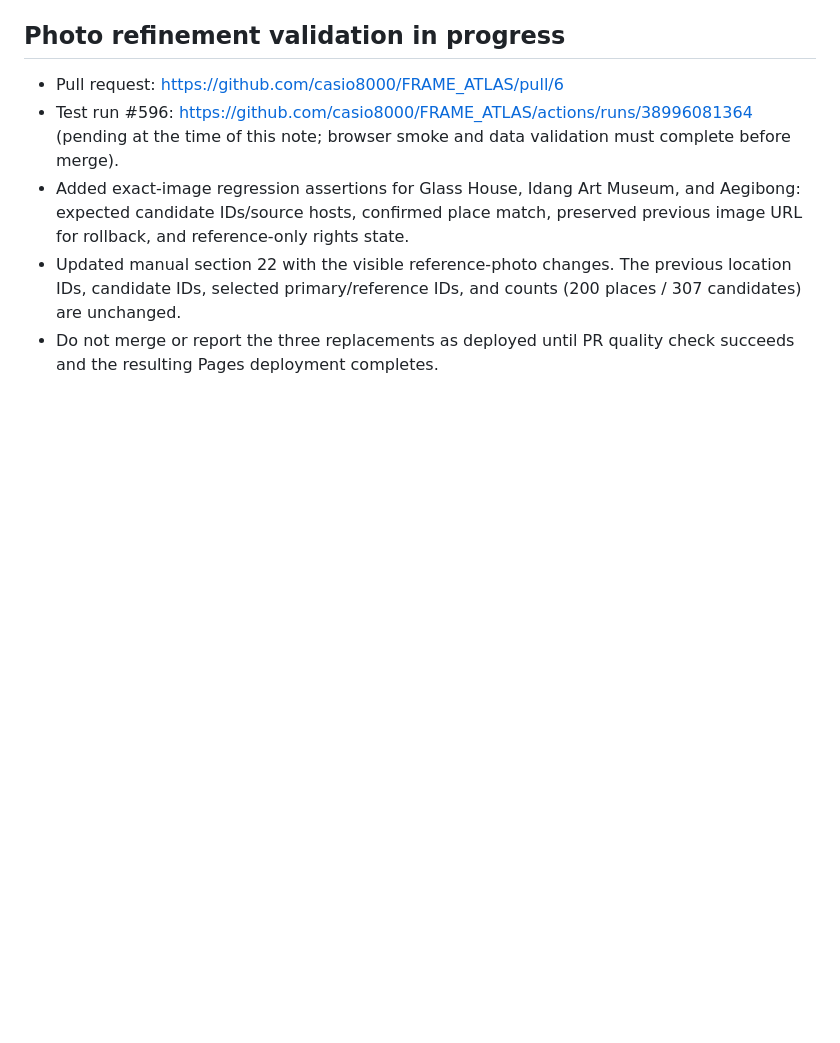
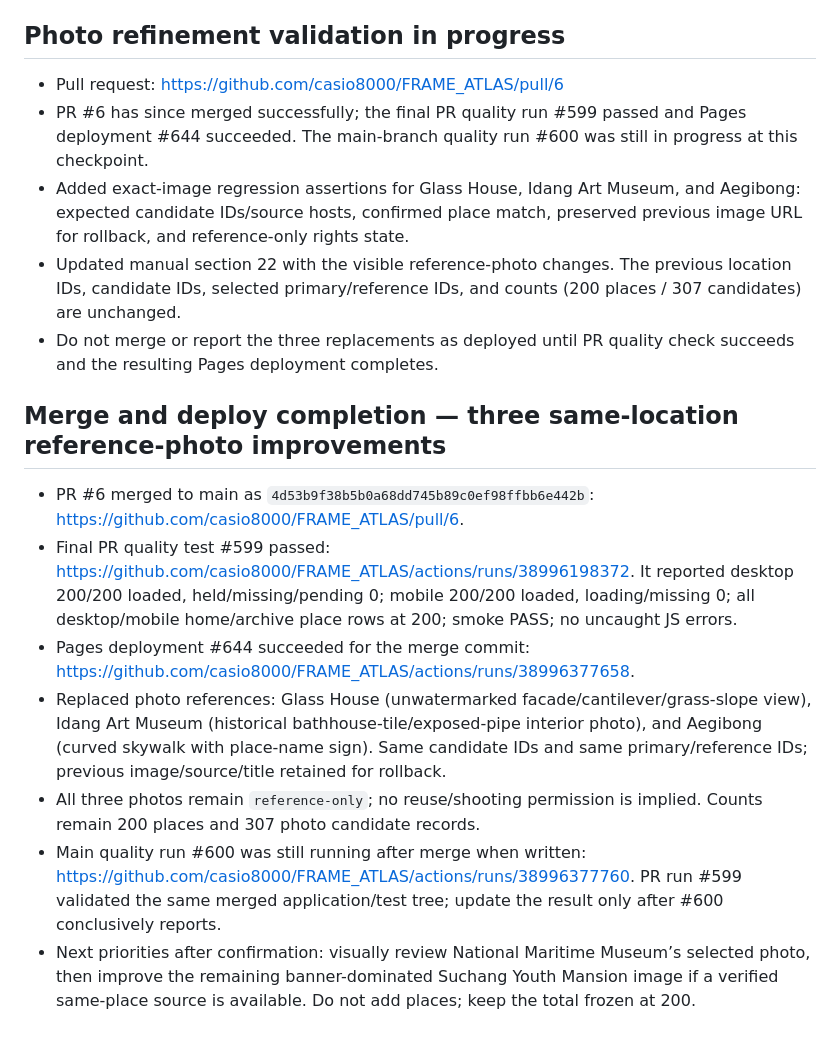
Before and after one commit to casio8000/FRAME_ATLAS, a Markdown page: v2/CONTINUATION_CHECKPOINT.md, the part around the change. Drawn GitHub-style; blank space fills up the shorter version.

Commit message:
Checkpoint successful photo refinement deployment

```diff
--- a/v2/CONTINUATION_CHECKPOINT.md
+++ b/v2/CONTINUATION_CHECKPOINT.md
@@ -532,7 +532,18 @@ Last updated: 2026-10-17 (Korea Standard Time) — build 20261017-124 user-confi
 ## Photo refinement validation in progress
 
 - Pull request: https://github.com/casio8000/FRAME_ATLAS/pull/6
-- Test run #596: https://github.com/casio8000/FRAME_ATLAS/actions/runs/38996081364 (pending at the time of this note; browser smoke and data validation must complete before merge).
+- PR #6 has since merged successfully; the final PR quality run #599 passed and Pages deployment #644 succeeded. The main-branch quality run #600 was still in progress at this checkpoint.
 - Added exact-image regression assertions for Glass House, Idang Art Museum, and Aegibong: expected candidate IDs/source hosts, confirmed place match, preserved previous image URL for rollback, and reference-only rights state.
 - Updated manual section 22 with the visible reference-photo changes. The previous location IDs, candidate IDs, selected primary/reference IDs, and counts (200 places / 307 candidates) are unchanged.
 - Do not merge or report the three replacements as deployed until PR quality check succeeds and the resulting Pages deployment completes.
+
+
+## Merge and deploy completion — three same-location reference-photo improvements
+
+- PR #6 merged to main as `4d53b9f38b5b0a68dd745b89c0ef98ffbb6e442b`: https://github.com/casio8000/FRAME_ATLAS/pull/6.
+- Final PR quality test #599 passed: https://github.com/casio8000/FRAME_ATLAS/actions/runs/38996198372. It reported desktop 200/200 loaded, held/missing/pending 0; mobile 200/200 loaded, loading/missing 0; all desktop/mobile home/archive place rows at 200; smoke PASS; no uncaught JS errors.
+- Pages deployment #644 succeeded for the merge commit: https://github.com/casio8000/FRAME_ATLAS/actions/runs/38996377658.
+- Replaced photo references: Glass House (unwatermarked facade/cantilever/grass-slope view), Idang Art Museum (historical bathhouse-tile/exposed-pipe interior photo), and Aegibong (curved skywalk with place-name sign). Same candidate IDs and same primary/reference IDs; previous image/source/title retained for rollback.
+- All three photos remain `reference-only`; no reuse/shooting permission is implied. Counts remain 200 places and 307 photo candidate records.
+- Main quality run #600 was still running after merge when written: https://github.com/casio8000/FRAME_ATLAS/actions/runs/38996377760. PR run #599 validated the same merged application/test tree; update the result only after #600 conclusively reports.
+- Next priorities after confirmation: visually review National Maritime Museum’s selected photo, then improve the remaining banner-dominated Suchang Youth Mansion image if a verified same-place source is available. Do not add places; keep the total frozen at 200.
```
